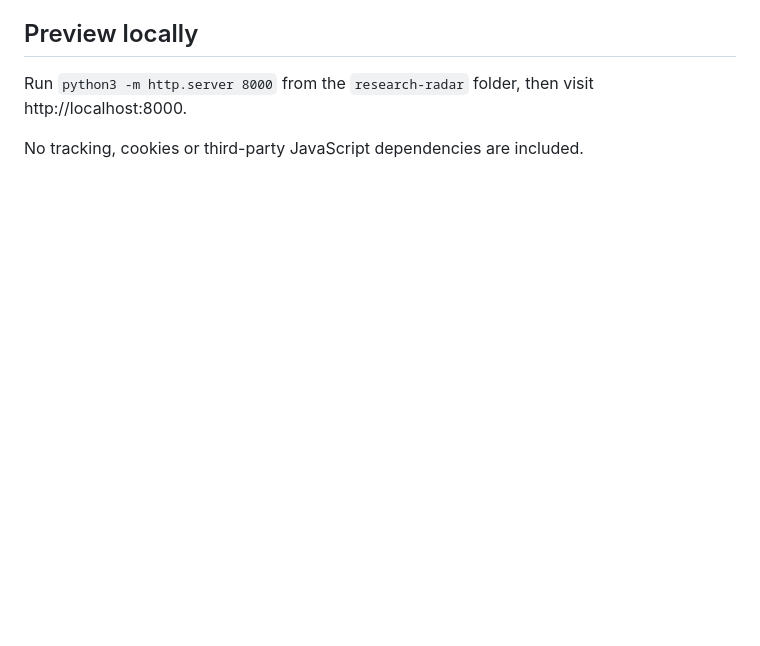
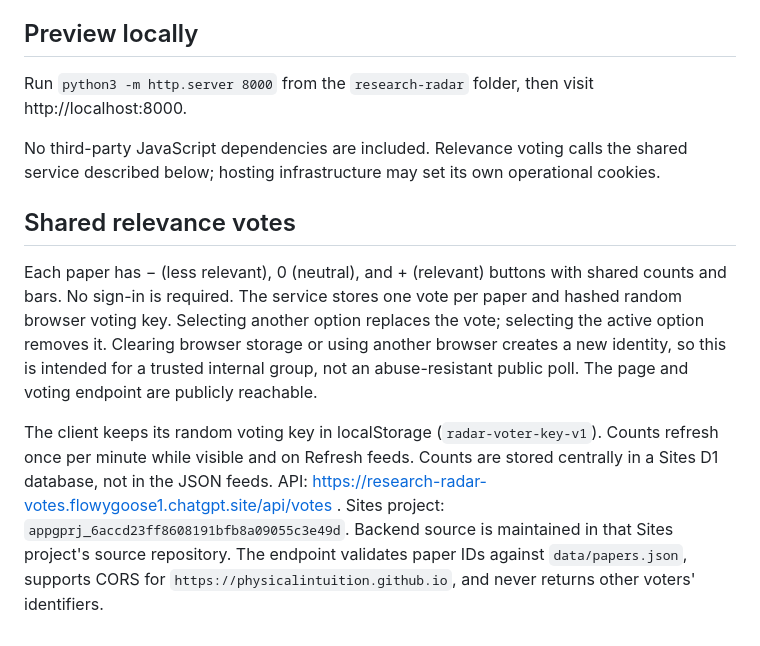
Before and after one commit to physicalintuition/GPTstuff, a Markdown page: research-radar/README.md, the part around the change. Rendered like a GitHub page; blank space fills up the shorter version.

Commit message:
Document anonymous voting service and browser identity behavior

```diff
--- a/research-radar/README.md
+++ b/research-radar/README.md
@@ -65,4 +65,10 @@ This webpage cannot read private ChatGPT task results by itself. Scheduled ChatG
 ## Preview locally
 Run `python3 -m http.server 8000` from the `research-radar` folder, then visit http://localhost:8000.
 
-No tracking, cookies or third-party JavaScript dependencies are included.
+No third-party JavaScript dependencies are included. Relevance voting calls the shared service described below; hosting infrastructure may set its own operational cookies.
+
+## Shared relevance votes
+
+Each paper has − (less relevant), 0 (neutral), and + (relevant) buttons with shared counts and bars. No sign-in is required. The service stores one vote per paper and hashed random browser voting key. Selecting another option replaces the vote; selecting the active option removes it. Clearing browser storage or using another browser creates a new identity, so this is intended for a trusted internal group, not an abuse-resistant public poll. The page and voting endpoint are publicly reachable.
+
+The client keeps its random voting key in localStorage (`radar-voter-key-v1`). Counts refresh once per minute while visible and on Refresh feeds. Counts are stored centrally in a Sites D1 database, not in the JSON feeds. API: https://research-radar-votes.flowygoose1.chatgpt.site/api/votes . Sites project: `appgprj_6accd23ff8608191bfb8a09055c3e49d`. Backend source is maintained in that Sites project's source repository. The endpoint validates paper IDs against `data/papers.json`, supports CORS for `https://physicalintuition.github.io`, and never returns other voters' identifiers.
```
